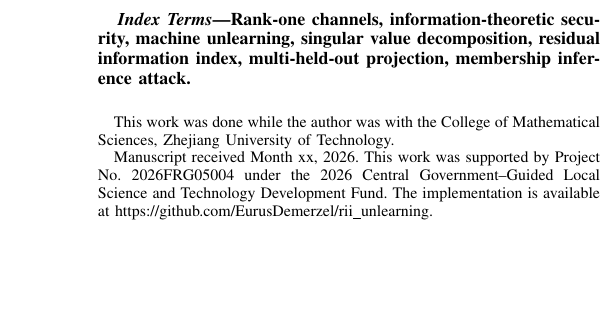
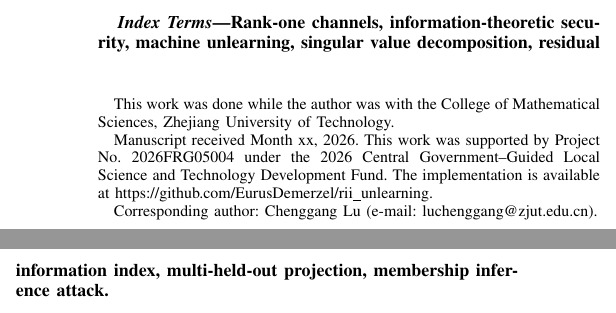
Before and after one commit to EurusDemerzel/rii_unlearning, a LaTeX paper (main1.tex): part of one column of page 1 of 12 before the commit and two parts of the columns of page 1 of 12 after it, the two joined at a grey line, cut so that both start at the same text, the shorter picture padded with empty space. Compiled offline with pdfLaTeX; a missing font is replaced by an installed copy or a similar font; a LaTeX package or settings file that is missing is left out.

Commit message:
Chenggang Lu as corresponding author

```diff
--- a/main1.tex
+++ b/main1.tex
@@ -25,18 +25,20 @@
 \title{A Spectral Framework for Measuring Output-Space Irreversibility in Machine Unlearning}
 
 \author{%
-Yan Zhang\thanks{This work was done while the author was with the College of Mathematical Sciences, Zhejiang University of Technology.}%
-\thanks{Manuscript received Month xx, 2026. This work was supported by Project No.~2026FRG05004 under the 2026 Central Government--Guided Local Science and Technology Development Fund. The implementation is available at \protect\url{https://github.com/EurusDemerzel/rii_unlearning}.}\\
+Yan Zhang\\
 \IEEEauthorblockA{%
 College of Mathematical Sciences,\\
 Zhejiang University of Technology,\\
 Hangzhou, China}%
+\thanks{This work was done while the author was with the College of Mathematical Sciences, Zhejiang University of Technology.}%
+\thanks{Manuscript received Month xx, 2026. This work was supported by Project No.~2026FRG05004 under the 2026 Central Government--Guided Local Science and Technology Development Fund. The implementation is available at \protect\url{https://github.com/EurusDemerzel/rii_unlearning}.}
 \and
 Chenggang Lu\\
 \IEEEauthorblockA{%
 College of Mathematical Sciences,\\
 Zhejiang University of Technology,\\
 Hangzhou, China}%
+\thanks{Corresponding author: Chenggang Lu (e-mail: luchenggang@zjut.edu.cn).}
 }
 
 \markboth{IEEE Transactions on Information Forensics and Security}%
```
